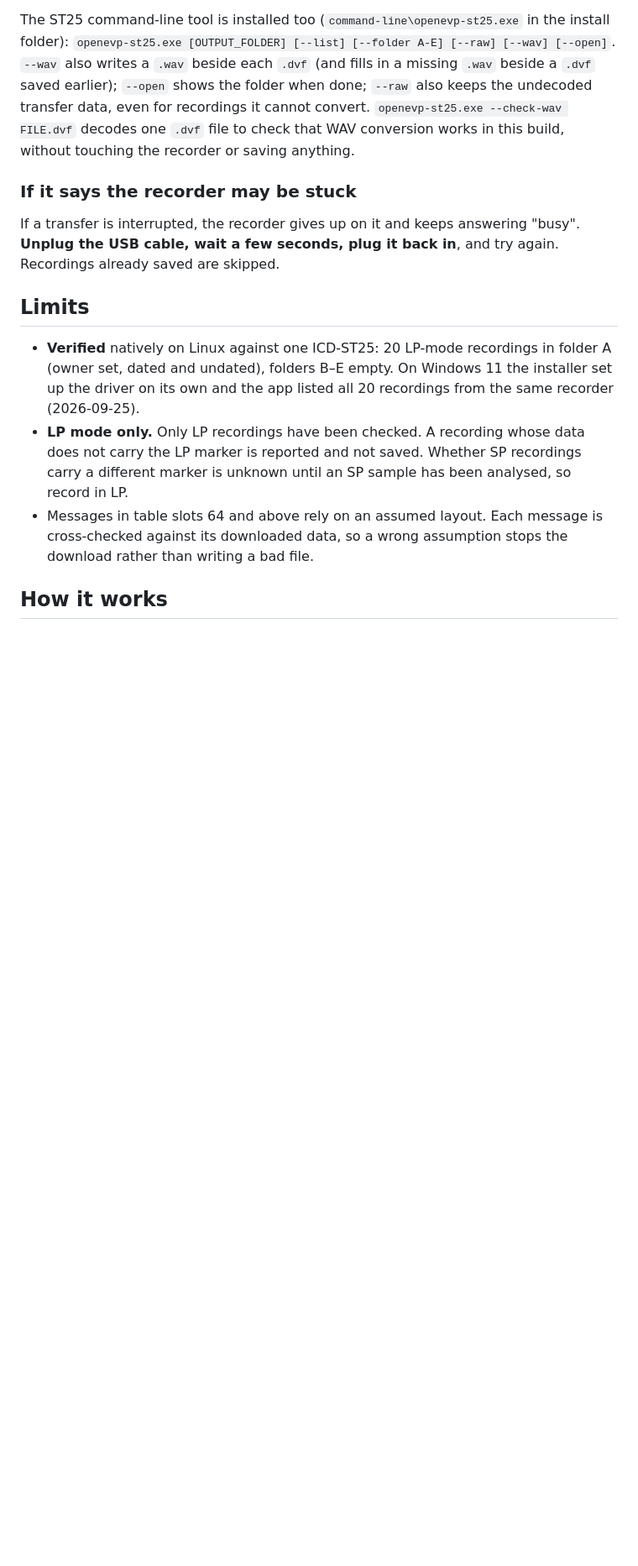
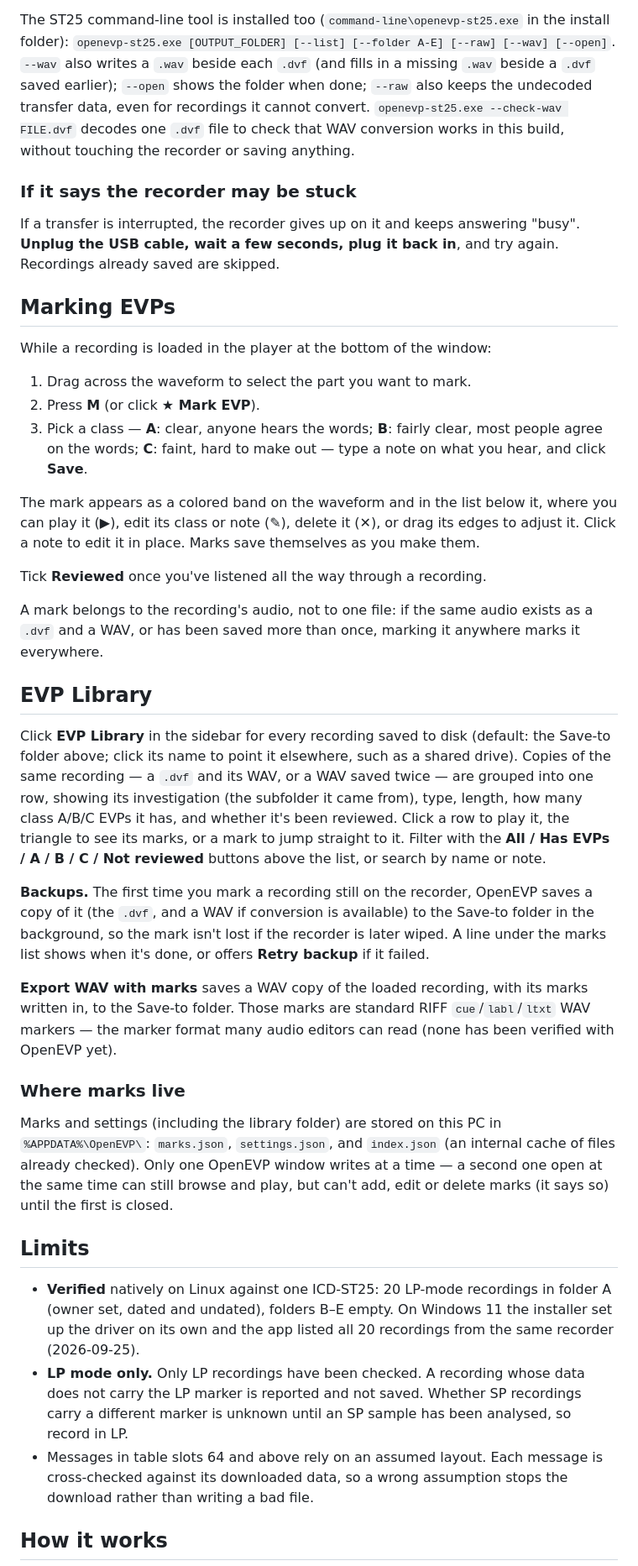
Before and after one commit to MBarc/OpenEVP, a Markdown page: README.md, the part around the change. Shown at 84% size. GitHub-like rendering; blank space fills up the shorter version.

Commit message:
Document EVP marking and the EVP Library in the README
Adds "Marking EVPs" and "EVP Library" sections for the ghost-hunting
team: how to mark a class A/B/C EVP (drag, press M, save), the marks
list controls, Reviewed, that a mark follows the audio across .dvf/WAV
copies, the library's grouping/filters/search, auto-backup of marked
recorder recordings, Export WAV with marks, the library folder
setting, the read-only behavior of a second OpenEVP window, and where
marks.json/settings.json/index.json live under %APPDATA%\OpenEVP\.
Per R9, names no audio editor as verified for reading the embedded
RIFF cue/labl/ltxt markers.

Co-Authored-By: Claude Opus 5.5 (1M context) <noreply@anthropic.com>

```diff
--- a/README.md
+++ b/README.md
@@ -99,6 +99,58 @@ If a transfer is interrupted, the recorder gives up on it and keeps answering
 "busy". **Unplug the USB cable, wait a few seconds, plug it back in**, and try
 again. Recordings already saved are skipped.
 
+## Marking EVPs
+
+While a recording is loaded in the player at the bottom of the window:
+
+1. Drag across the waveform to select the part you want to mark.
+2. Press **M** (or click **★ Mark EVP**).
+3. Pick a class — **A**: clear, anyone hears the words; **B**: fairly clear,
+   most people agree on the words; **C**: faint, hard to make out — type a
+   note on what you hear, and click **Save**.
+
+The mark appears as a colored band on the waveform and in the list below it,
+where you can play it (▶), edit its class or note (✎), delete it (✕), or drag
+its edges to adjust it. Click a note to edit it in place. Marks save
+themselves as you make them.
+
+Tick **Reviewed** once you've listened all the way through a recording.
+
+A mark belongs to the recording's audio, not to one file: if the same audio
+exists as a `.dvf` and a WAV, or has been saved more than once, marking it
+anywhere marks it everywhere.
+
+## EVP Library
+
+Click **EVP Library** in the sidebar for every recording saved to disk
+(default: the Save-to folder above; click its name to point it elsewhere,
+such as a shared drive). Copies of the same recording — a `.dvf` and its WAV,
+or a WAV saved twice — are grouped into one row, showing its investigation
+(the subfolder it came from), type, length, how many class A/B/C EVPs it
+has, and whether it's been reviewed. Click a row to play it, the triangle to
+see its marks, or a mark to jump straight to it. Filter with the **All / Has
+EVPs / A / B / C / Not reviewed** buttons above the list, or search by name
+or note.
+
+**Backups.** The first time you mark a recording still on the recorder,
+OpenEVP saves a copy of it (the `.dvf`, and a WAV if conversion is available)
+to the Save-to folder in the background, so the mark isn't lost if the
+recorder is later wiped. A line under the marks list shows when it's done,
+or offers **Retry backup** if it failed.
+
+**Export WAV with marks** saves a WAV copy of the loaded recording, with its
+marks written in, to the Save-to folder. Those marks are standard RIFF
+`cue`/`labl`/`ltxt` WAV markers — the marker format many audio editors can
+read (none has been verified with OpenEVP yet).
+
+### Where marks live
+
+Marks and settings (including the library folder) are stored on this PC in
+`%APPDATA%\OpenEVP\`: `marks.json`, `settings.json`, and `index.json` (an
+internal cache of files already checked). Only one OpenEVP window writes at a
+time — a second one open at the same time can still browse and play, but
+can't add, edit or delete marks (it says so) until the first is closed.
+
 ## Limits
 
 - **Verified** natively on Linux against one ICD-ST25: 20 LP-mode recordings in
```
